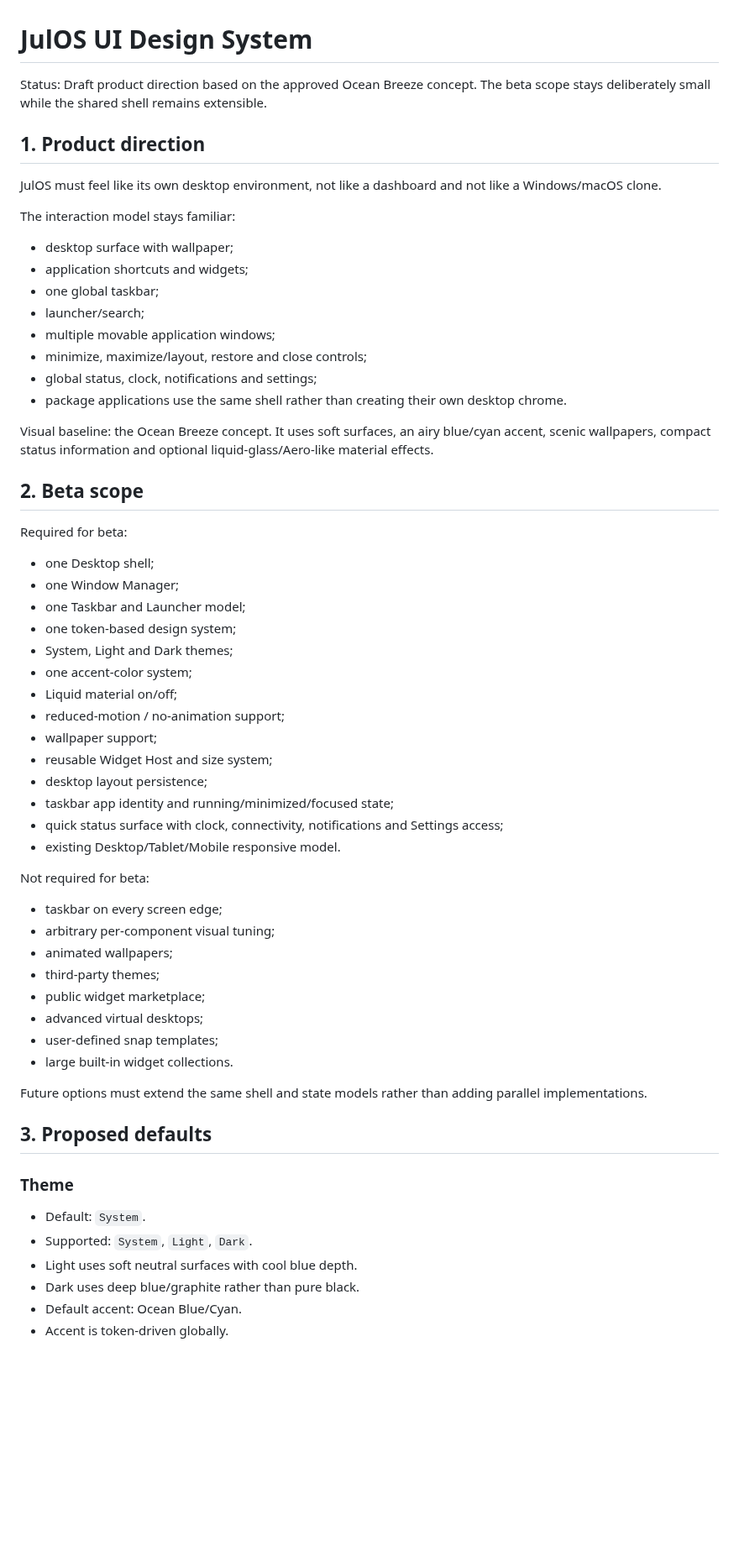
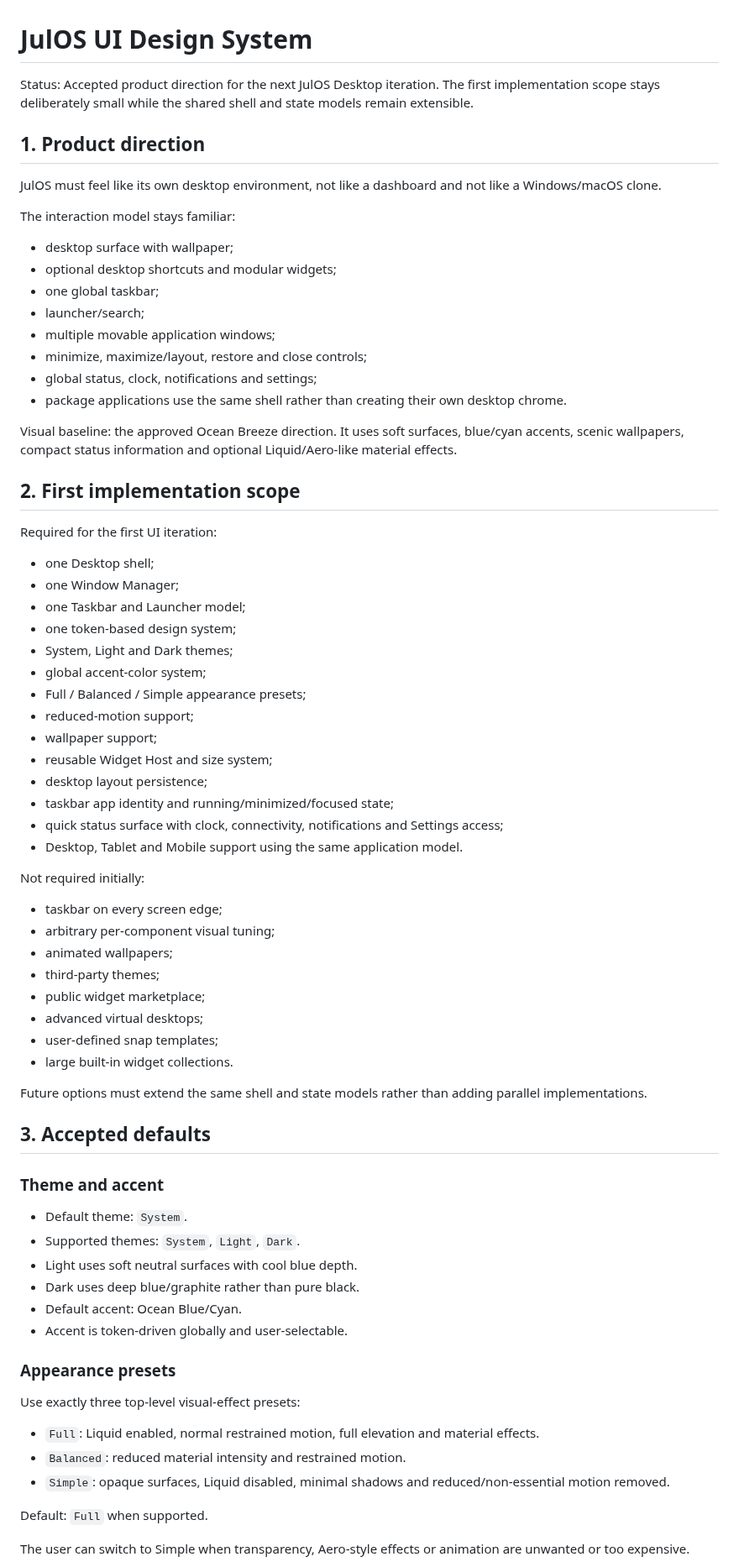
Before and after one commit to Juloc/julos, a Markdown page: docs/UI_DESIGN_SYSTEM.md, the part around one of its changes. Shown at 84% size. Drawn GitHub-style; blank space fills up the shorter version.

```diff
--- a/docs/UI_DESIGN_SYSTEM.md
+++ b/docs/UI_DESIGN_SYSTEM.md
@@ -1,6 +1,6 @@
 # JulOS UI Design System
 
-Status: Draft product direction based on the approved Ocean Breeze concept. The beta scope stays deliberately small while the shared shell remains extensible.
+Status: Accepted product direction for the next JulOS Desktop iteration. The first implementation scope stays deliberately small while the shared shell and state models remain extensible.
 
 ## 1. Product direction
 
@@ -9,7 +9,7 @@ JulOS must feel like its own desktop environment, not like a dashboard and not l
 The interaction model stays familiar:
 
 - desktop surface with wallpaper;
-- application shortcuts and widgets;
+- optional desktop shortcuts and modular widgets;
 - one global taskbar;
 - launcher/search;
 - multiple movable application windows;
@@ -17,28 +17,28 @@ The interaction model stays familiar:
 - global status, clock, notifications and settings;
 - package applications use the same shell rather than creating their own desktop chrome.
 
-Visual baseline: the Ocean Breeze concept. It uses soft surfaces, an airy blue/cyan accent, scenic wallpapers, compact status information and optional liquid-glass/Aero-like material effects.
+Visual baseline: the approved Ocean Breeze direction. It uses soft surfaces, blue/cyan accents, scenic wallpapers, compact status information and optional Liquid/Aero-like material effects.
 
-## 2. Beta scope
+## 2. First implementation scope
 
-Required for beta:
+Required for the first UI iteration:
 
 - one Desktop shell;
 - one Window Manager;
 - one Taskbar and Launcher model;
 - one token-based design system;
 - System, Light and Dark themes;
-- one accent-color system;
-- Liquid material on/off;
-- reduced-motion / no-animation support;
+- global accent-color system;
+- Full / Balanced / Simple appearance presets;
+- reduced-motion support;
 - wallpaper support;
 - reusable Widget Host and size system;
 - desktop layout persistence;
 - taskbar app identity and running/minimized/focused state;
 - quick status surface with clock, connectivity, notifications and Settings access;
-- existing Desktop/Tablet/Mobile responsive model.
+- Desktop, Tablet and Mobile support using the same application model.
 
-Not required for beta:
+Not required initially:
 
 - taskbar on every screen edge;
 - arbitrary per-component visual tuning;
@@ -51,13 +51,26 @@ Not required for beta:
 
 Future options must extend the same shell and state models rather than adding parallel implementations.
 
-## 3. Proposed defaults
+## 3. Accepted defaults
 
-### Theme
+### Theme and accent
 
-- Default: `System`.
-- Supported: `System`, `Light`, `Dark`.
+- Default theme: `System`.
+- Supported themes: `System`, `Light`, `Dark`.
 - Light uses soft neutral surfaces with cool blue depth.
 - Dark uses deep blue/graphite rather than pure black.
 - Default accent: Ocean Blue/Cyan.
-- Accent is token-driven globally.
+- Accent is token-driven globally and user-selectable.
+
+### Appearance presets
+
+Use exactly three top-level visual-effect presets:
+
+- `Full`: Liquid enabled, normal restrained motion, full elevation and material effects.
+- `Balanced`: reduced material intensity and restrained motion.
+- `Simple`: opaque surfaces, Liquid disabled, minimal shadows and reduced/non-essential motion removed.
+
+Default: `Full` when supported.
+
+The user can switch to Simple when transparency, Aero-style effects or animation are unwanted or too expensive.
+
```
Also changed, not shown: other parts of docs/UI_DESIGN_SYSTEM.md (+146 -82 lines).
